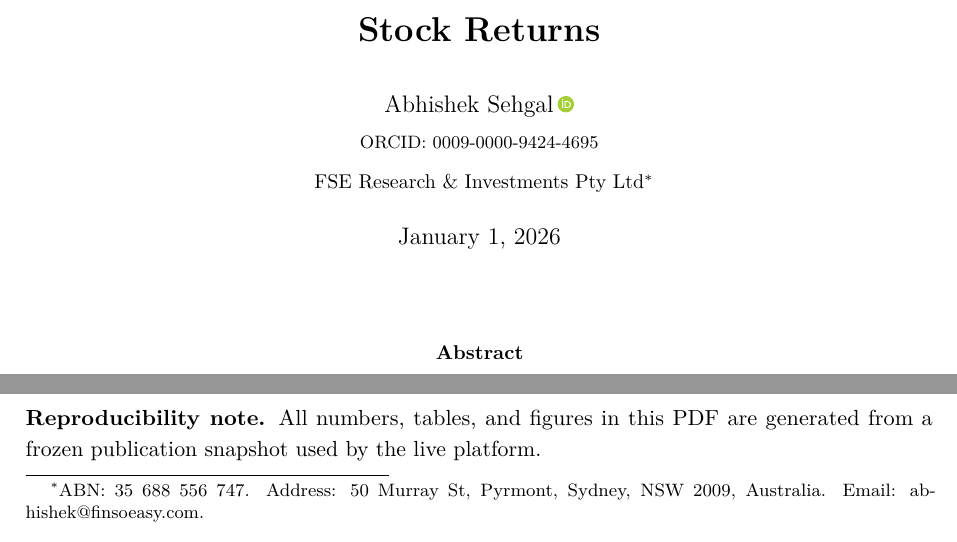
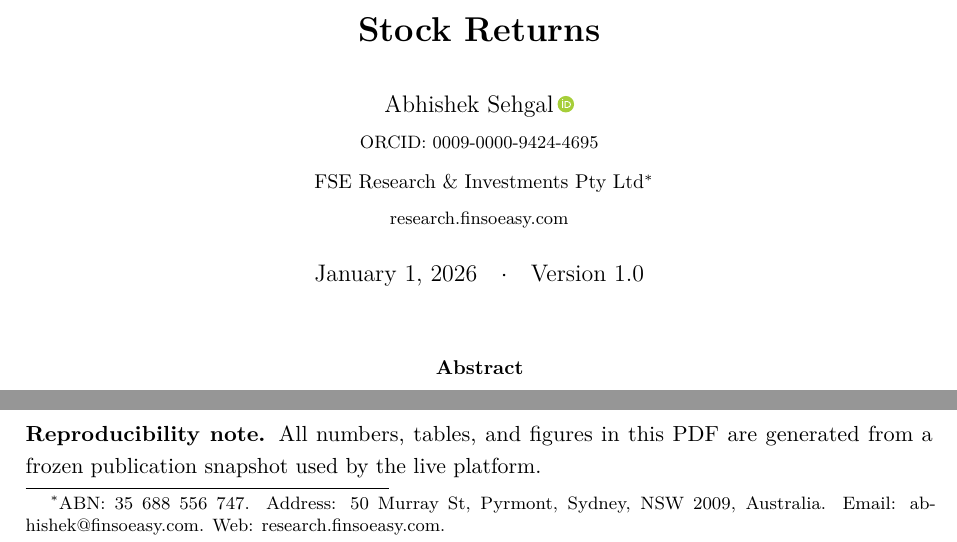
Before and after one commit to vastdreams/fse-rnd-alpha, a LaTeX paper (paper_latex/main.tex): two parts of page 1 of 37, joined at a grey line, cut so that both start at the same text. Compiled offline with pdfLaTeX.

Commit message:
Add research.finsoeasy.com URL + Version 1.0 label
- Added research.finsoeasy.com URL below author name
- Added Version 1.0 next to date for citation clarity
- Updated CITATION.cff preferred-citation with version 1.0
- Recompiled PDF

```diff
--- a/paper_latex/main.tex
+++ b/paper_latex/main.tex
@@ -82,9 +82,11 @@
     Abhishek Sehgal\,\orcidlink{0009-0000-9424-4695}\\[2pt]
     {\footnotesize ORCID: \href{https://orcid.org/0009-0000-9424-4695}{0009-0000-9424-4695}}\\[4pt]
     \small FSE Research \& Investments Pty Ltd%
-    \thanks{ABN: 35 688 556 747. Address: 50 Murray St, Pyrmont, Sydney, NSW 2009, Australia. Email: \href{mailto:abhishek@finsoeasy.com}{abhishek@finsoeasy.com}.}%
+    \thanks{ABN: 35 688 556 747. Address: 50 Murray St, Pyrmont, Sydney, NSW 2009, Australia. Email: \href{mailto:abhishek@finsoeasy.com}{abhishek@finsoeasy.com}. Web: \href{https://research.finsoeasy.com}{research.finsoeasy.com}.}%
+    \\[2pt]
+    {\footnotesize \href{https://research.finsoeasy.com}{research.finsoeasy.com}}%
 }
-\date{January 1, 2026}
+\date{January 1, 2026\quad$\cdot$\quad Version 1.0}
 
 \begin{document}
 \maketitle
```
Also changed, not shown: paper_latex/main.pdf, 2 other files.
